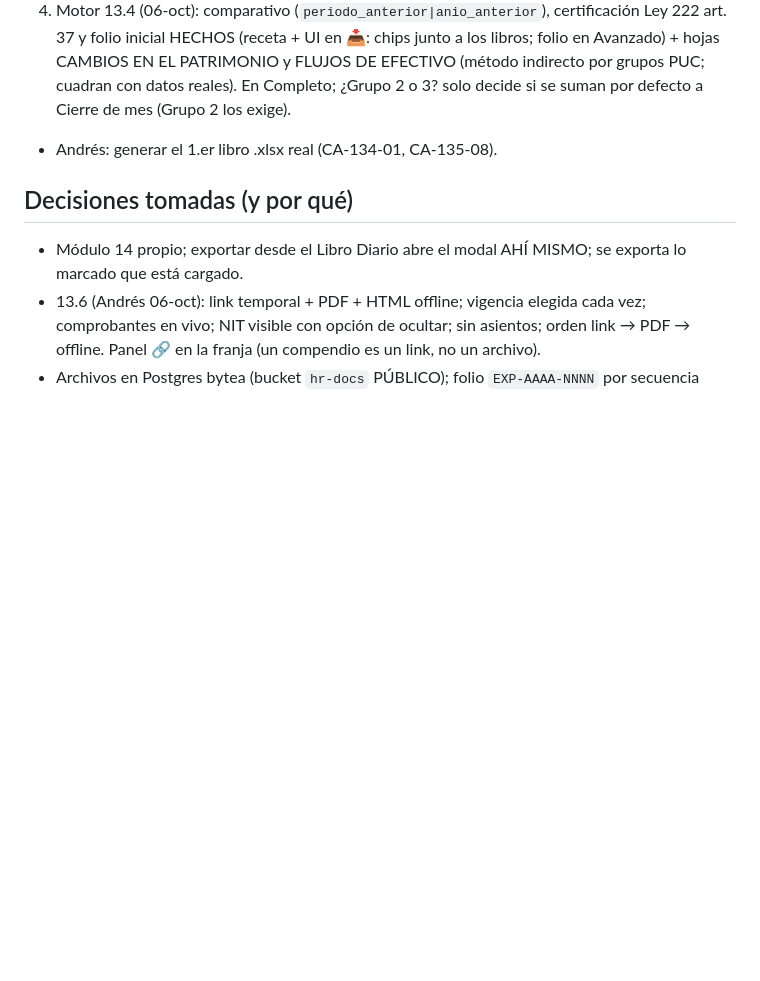
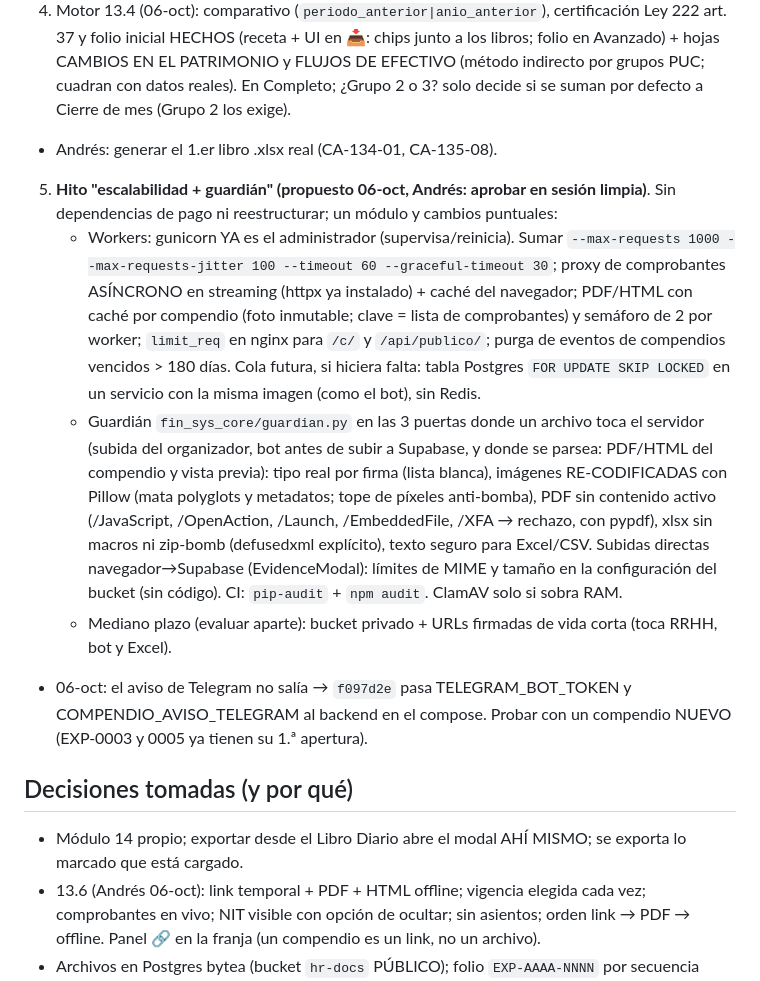
Before and after one commit to julioberne/contabilidadprogram, a Markdown page: docs/frentes/analisis-exportacion.md, the part around the change. Rendered like a GitHub page; blank space fills up the shorter version.

Commit message:
docs(frente): plan escalabilidad + guardián de archivos (propuesto) y causa del aviso de Telegram
Co-Authored-By: Claude Opus 5.5 <noreply@anthropic.com>

```diff
--- a/docs/frentes/analisis-exportacion.md
+++ b/docs/frentes/analisis-exportacion.md
@@ -31,6 +31,23 @@ B5 de "Mejor que Excel": ⇩ EXPORTACIÓN (spec `docs/specs/13-analisis/13.5-sub
    si se suman por defecto a Cierre de mes (Grupo 2 los exige).
 - Andrés: generar el 1.er libro .xlsx real (CA-134-01, CA-135-08).
 
+5. **Hito "escalabilidad + guardián" (propuesto 06-oct, Andrés: aprobar en sesión limpia)**. Sin dependencias de pago ni
+   reestructurar; un módulo y cambios puntuales:
+   - Workers: gunicorn YA es el administrador (supervisa/reinicia). Sumar `--max-requests 1000 --max-requests-jitter 100
+     --timeout 60 --graceful-timeout 30`; proxy de comprobantes ASÍNCRONO en streaming (httpx ya instalado) + caché del
+     navegador; PDF/HTML con caché por compendio (foto inmutable; clave = lista de comprobantes) y semáforo de 2 por worker;
+     `limit_req` en nginx para `/c/` y `/api/publico/`; purga de eventos de compendios vencidos > 180 días. Cola futura,
+     si hiciera falta: tabla Postgres `FOR UPDATE SKIP LOCKED` en un servicio con la misma imagen (como el bot), sin Redis.
+   - Guardián `fin_sys_core/guardian.py` en las 3 puertas donde un archivo toca el servidor (subida del organizador, bot
+     antes de subir a Supabase, y donde se parsea: PDF/HTML del compendio y vista previa): tipo real por firma (lista
+     blanca), imágenes RE-CODIFICADAS con Pillow (mata polyglots y metadatos; tope de píxeles anti-bomba), PDF sin contenido
+     activo (/JavaScript, /OpenAction, /Launch, /EmbeddedFile, /XFA → rechazo, con pypdf), xlsx sin macros ni zip-bomb
+     (defusedxml explícito), texto seguro para Excel/CSV. Subidas directas navegador→Supabase (EvidenceModal): límites de
+     MIME y tamaño en la configuración del bucket (sin código). CI: `pip-audit` + `npm audit`. ClamAV solo si sobra RAM.
+   - Mediano plazo (evaluar aparte): bucket privado + URLs firmadas de vida corta (toca RRHH, bot y Excel).
+- 06-oct: el aviso de Telegram no salía → `f097d2e` pasa TELEGRAM_BOT_TOKEN y COMPENDIO_AVISO_TELEGRAM al backend en el
+  compose. Probar con un compendio NUEVO (EXP-0003 y 0005 ya tienen su 1.ª apertura).
+
 ## Decisiones tomadas (y por qué)
 - Módulo 14 propio; exportar desde el Libro Diario abre el modal AHÍ MISMO; se exporta lo marcado que está cargado.
 - 13.6 (Andrés 06-oct): link temporal + PDF + HTML offline; vigencia elegida cada vez; comprobantes en vivo; NIT visible con
```
